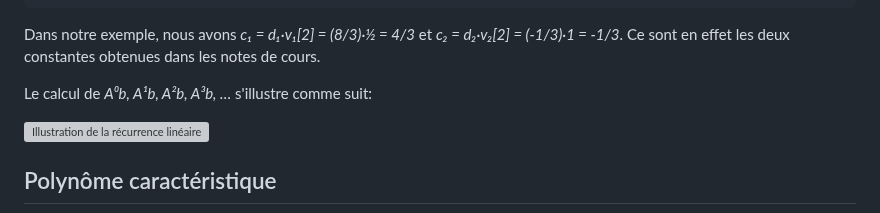
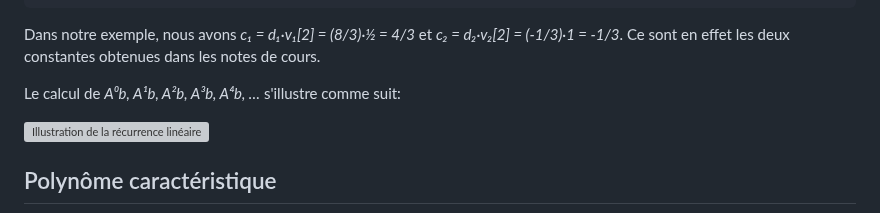
Before and after one commit to blondimi/ift436, a Markdown page: extra/rec_lin/README.md, the part around the change. Rendered like a GitHub page; grey boxes are pictures that could not be loaded.

```diff
--- a/extra/rec_lin/README.md
+++ b/extra/rec_lin/README.md
@@ -104,7 +104,7 @@ t(n) = c₁·λ₁ⁿ + c₂·λ₂ⁿ.
 Dans notre exemple, nous avons _c₁ = d₁·v₁[2] = (8/3)·½ = 4/3_ et _c₂ = d₂·v₂[2] = (-1/3)·1 = -1/3_.
 Ce sont en effet les deux constantes obtenues dans les notes de cours.
 
-Le calcul de _A⁰b, A¹b, A²b, A³b, …_ s'illustre comme suit:
+Le calcul de _A⁰b, A¹b, A²b, A³b, A⁴b, …_ s'illustre comme suit:
 
 <img src="figure.png" width="600" alt="Illustration de la récurrence linéaire">
 
```
